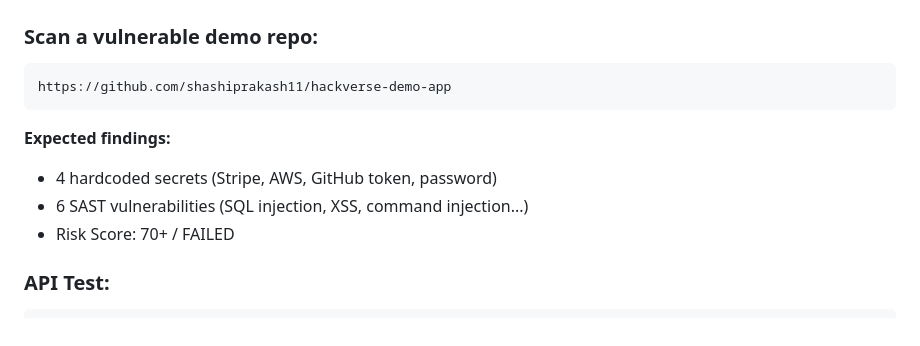
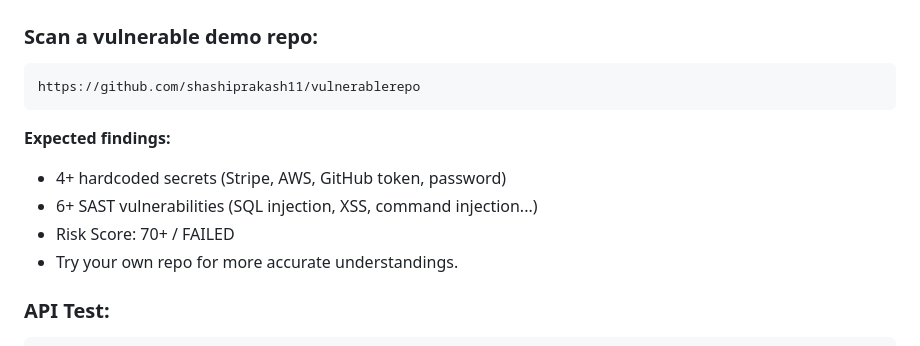
Before and after one commit to shashiprakash11/CODEFORTRESS, a Markdown page: README.md, the part around the change. Drawn GitHub-style.

Commit message:
Update README.md
Updated the demo repository link and clarified expected findings.

````diff
--- a/README.md
+++ b/README.md
@@ -200,13 +200,14 @@ Set Backend URL in app topbar: `http://localhost:4000`
 
 ### Scan a vulnerable demo repo:
 ```
-https://github.com/shashiprakash11/hackverse-demo-app
+https://github.com/shashiprakash11/vulnerablerepo
 ```
 
 **Expected findings:**
-- 4 hardcoded secrets (Stripe, AWS, GitHub token, password)
-- 6 SAST vulnerabilities (SQL injection, XSS, command injection...)
+- 4+ hardcoded secrets (Stripe, AWS, GitHub token, password)
+- 6+ SAST vulnerabilities (SQL injection, XSS, command injection...)
 - Risk Score: 70+ / FAILED
+- Try your own repo for more accurate understandings.
 
 ### API Test:
 ```bash
````
